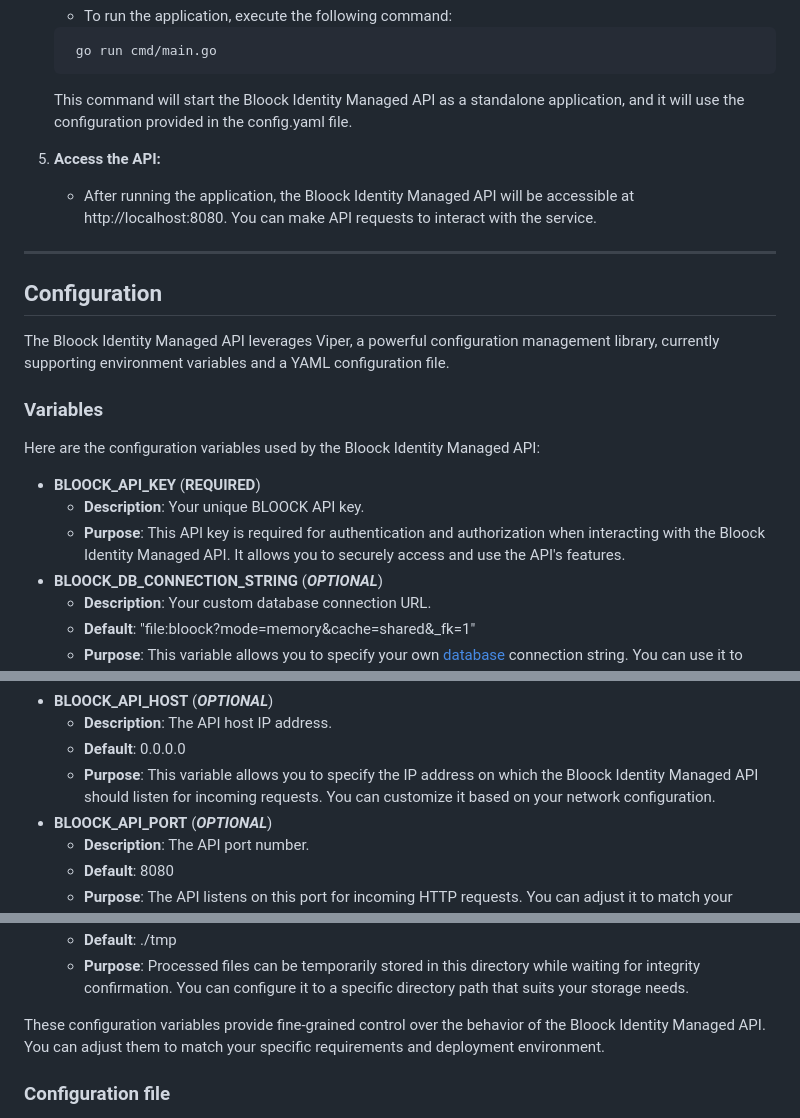
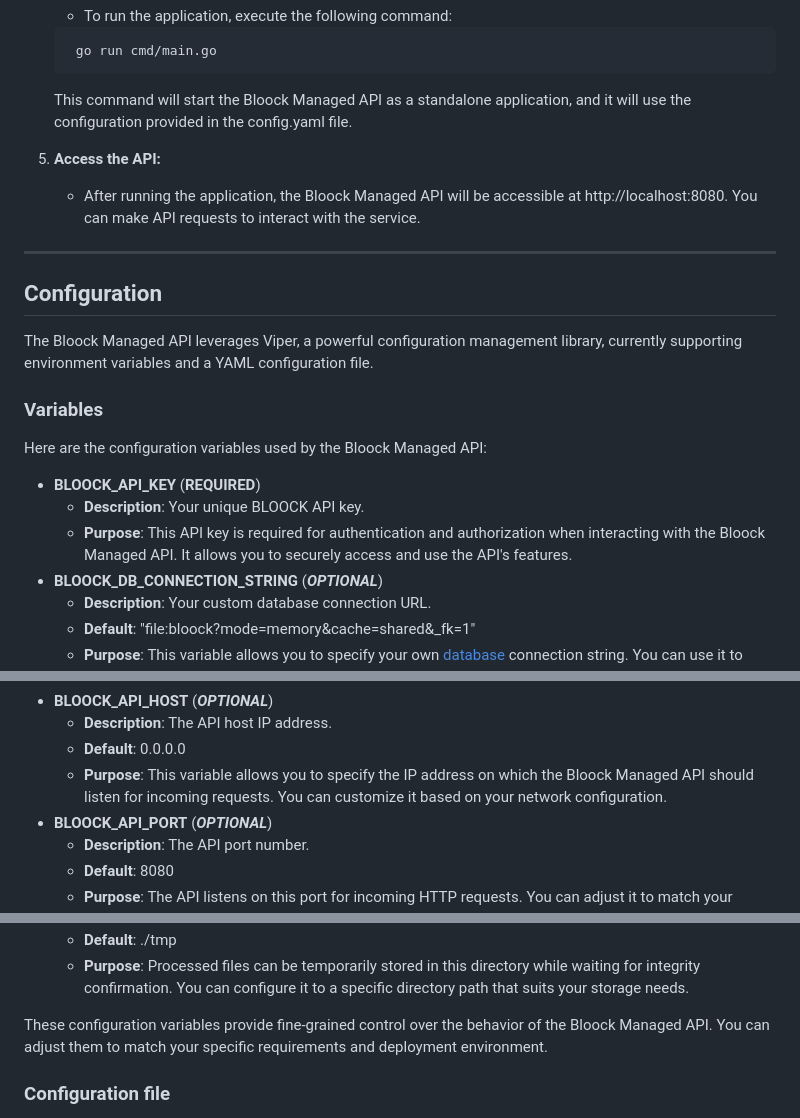
Before and after one commit to bloock/bloock-managed-api, a Markdown page: README.md, 3 parts joined by grey strips. Drawn GitHub-style.

````diff
--- a/README.md
+++ b/README.md
@@ -205,26 +205,26 @@ To deploy the API as a standalone application, follow these steps:
      go run cmd/main.go
      ```
 
-   This command will start the Bloock Identity Managed API as a standalone application, and it will use the configuration provided in the config.yaml file.
+   This command will start the Bloock Managed API as a standalone application, and it will use the configuration provided in the config.yaml file.
 
 
 5. **Access the API:**
 
-    - After running the application, the Bloock Identity Managed API will be accessible at http://localhost:8080. You can make API requests to interact with the service.
+    - After running the application, the Bloock Managed API will be accessible at http://localhost:8080. You can make API requests to interact with the service.
 
 ---
 
 ## Configuration
 
-The Bloock Identity Managed API leverages Viper, a powerful configuration management library, currently supporting environment variables and a YAML configuration file.
+The Bloock Managed API leverages Viper, a powerful configuration management library, currently supporting environment variables and a YAML configuration file.
 
 ### Variables
 
-Here are the configuration variables used by the Bloock Identity Managed API:
+Here are the configuration variables used by the Bloock Managed API:
 
 - **BLOOCK_API_KEY** (**REQUIRED**)
     - **Description**: Your unique BLOOCK API key.
-    - **Purpose**: This API key is required for authentication and authorization when interacting with the Bloock Identity Managed API. It allows you to securely access and use the API's features.
+    - **Purpose**: This API key is required for authentication and authorization when interacting with the Bloock Managed API. It allows you to securely access and use the API's features.
 - **BLOOCK_DB_CONNECTION_STRING** (***OPTIONAL***)
     - **Description**: Your custom database connection URL.
     - **Default**: "file:bloock?mode=memory&cache=shared&_fk=1"
@@ -246,7 +246,7 @@ Here are the configuration variables used by the Bloock Identity Managed API:
 - **BLOOCK_API_HOST** (***OPTIONAL***)
     - **Description**: The API host IP address.
     - **Default**: 0.0.0.0
-    - **Purpose**: This variable allows you to specify the IP address on which the Bloock Identity Managed API should listen for incoming requests. You can customize it based on your network configuration.
+    - **Purpose**: This variable allows you to specify the IP address on which the Bloock Managed API should listen for incoming requests. You can customize it based on your network configuration.
 - **BLOOCK_API_PORT** (***OPTIONAL***)
     - **Description**: The API port number.
     - **Default**: 8080
@@ -260,7 +260,7 @@ Here are the configuration variables used by the Bloock Identity Managed API:
     - **Default**: ./tmp
     - **Purpose**: Processed files can be temporarily stored in this directory while waiting for integrity confirmation. You can configure it to a specific directory path that suits your storage needs.
 
-These configuration variables provide fine-grained control over the behavior of the Bloock Identity Managed API. You can adjust them to match your specific requirements and deployment environment.
+These configuration variables provide fine-grained control over the behavior of the Bloock Managed API. You can adjust them to match your specific requirements and deployment environment.
 
 ### Configuration file
 
````
Also changed, not shown: other parts of README.md (+18 -18 lines).
